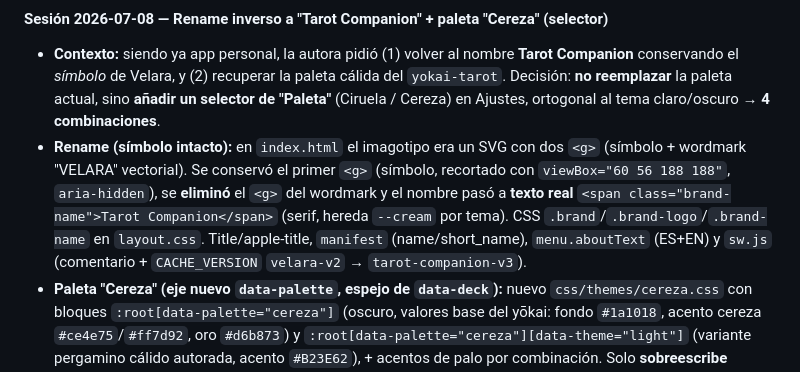
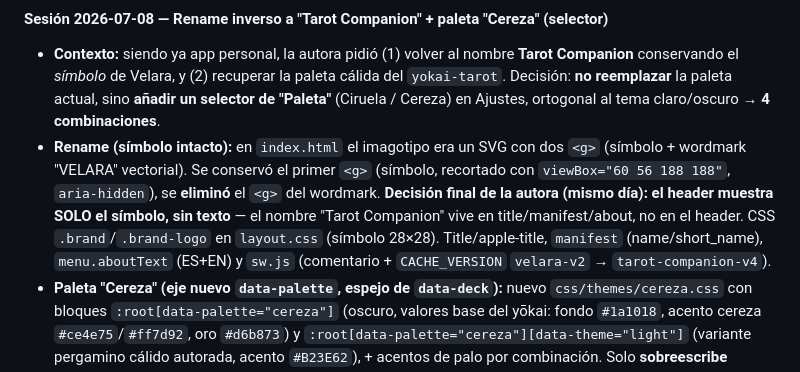
Before and after one commit to Leaf-Alexia/tarot-companion, a Markdown page: CLAUDE.md, the part around the change. Rendered like a GitHub page.

Commit message:
docs(progress): header final = solo símbolo (sin texto)
Co-Authored-By: Claude Opus 4.8 <noreply@anthropic.com>

```diff
--- a/CLAUDE.md
+++ b/CLAUDE.md
@@ -409,7 +409,7 @@ Seguir este orden — cada paso tiene dependencias del anterior:
 
 #### Sesión 2026-07-08 — Rename inverso a "Tarot Companion" + paleta "Cereza" (selector)
 - **Contexto:** siendo ya app personal, la autora pidió (1) volver al nombre **Tarot Companion** conservando el *símbolo* de Velara, y (2) recuperar la paleta cálida del `yokai-tarot`. Decisión: **no reemplazar** la paleta actual, sino **añadir un selector de "Paleta"** (Ciruela / Cereza) en Ajustes, ortogonal al tema claro/oscuro → **4 combinaciones**.
-- **Rename (símbolo intacto):** en `index.html` el imagotipo era un SVG con dos `<g>` (símbolo + wordmark "VELARA" vectorial). Se conservó el primer `<g>` (símbolo, recortado con `viewBox="60 56 188 188"`, `aria-hidden`), se **eliminó** el `<g>` del wordmark y el nombre pasó a **texto real** `<span class="brand-name">Tarot Companion</span>` (serif, hereda `--cream` por tema). CSS `.brand`/`.brand-logo`/`.brand-name` en `layout.css`. Title/apple-title, `manifest` (name/short_name), `menu.aboutText` (ES+EN) y `sw.js` (comentario + `CACHE_VERSION` `velara-v2` → `tarot-companion-v3`).
+- **Rename (símbolo intacto):** en `index.html` el imagotipo era un SVG con dos `<g>` (símbolo + wordmark "VELARA" vectorial). Se conservó el primer `<g>` (símbolo, recortado con `viewBox="60 56 188 188"`, `aria-hidden`), se **eliminó** el `<g>` del wordmark. **Decisión final de la autora (mismo día): el header muestra SOLO el símbolo, sin texto** — el nombre "Tarot Companion" vive en title/manifest/about, no en el header. CSS `.brand`/`.brand-logo` en `layout.css` (símbolo 28×28). Title/apple-title, `manifest` (name/short_name), `menu.aboutText` (ES+EN) y `sw.js` (comentario + `CACHE_VERSION` `velara-v2` → `tarot-companion-v4`).
 - **Paleta "Cereza" (eje nuevo `data-palette`, espejo de `data-deck`):** nuevo `css/themes/cereza.css` con bloques `:root[data-palette="cereza"]` (oscuro, valores base del yōkai: fondo `#1a1018`, acento cereza `#ce4e75`/`#ff7d92`, oro `#d6b873`) y `:root[data-palette="cereza"][data-theme="light"]` (variante pergamino cálido autorada, acento `#B23E62`), + acentos de palo por combinación. Solo **sobreescribe** variables → la paleta "plum" (ciruela/lavanda) queda intacta cuando `data-palette` está ausente. `store.js`: `K_PALETTE`/`getPalette`(def "plum")/`setPalette`. `settings.js`: `META_COLOR` reestructurado a `{paleta:{tema}}`, `updateMetaColor()`, `applyPalette()` (limpia el atributo si "plum"), sección "Paleta" + handler. `app.js`: `applyPalette(getPalette())` en boot. Script **anti-flash** de `index.html` extendido para fijar `data-palette` + theme-color correcto antes de pintar. i18n: `menu.palette`/`palettePlum`/`paletteCereza` (ES+EN).
 - **Verificado (Chrome, servidor local):** título/marca = "Tarot Companion" con símbolo; menú muestra "Paleta"; las **4 combos** (Ciruela/Cereza × Oscuro/Claro) pintan correctamente (Cereza oscuro = ciruela-café cálido + acento cereza; Cereza claro = pergamino cálido con contraste); acentos de palo por grupo OK; persistencia tras recarga **sin flash**; `meta theme-color` correcto por combo; `node --check` OK; **paridad de claves ES/EN 87/87**; cero errores de consola.
 - **Gotcha de testing (no es bug de la app):** el servidor local de Python no manda `Cache-Control`, así que Chrome cachea los módulos ES con frescura heurística y el SW los sirve rancios; para ver cambios hay que **hard-reload** o usar otro puerto (se probó en `:8140` limpio). En GitHub Pages no aplica (manda headers correctos).
```
